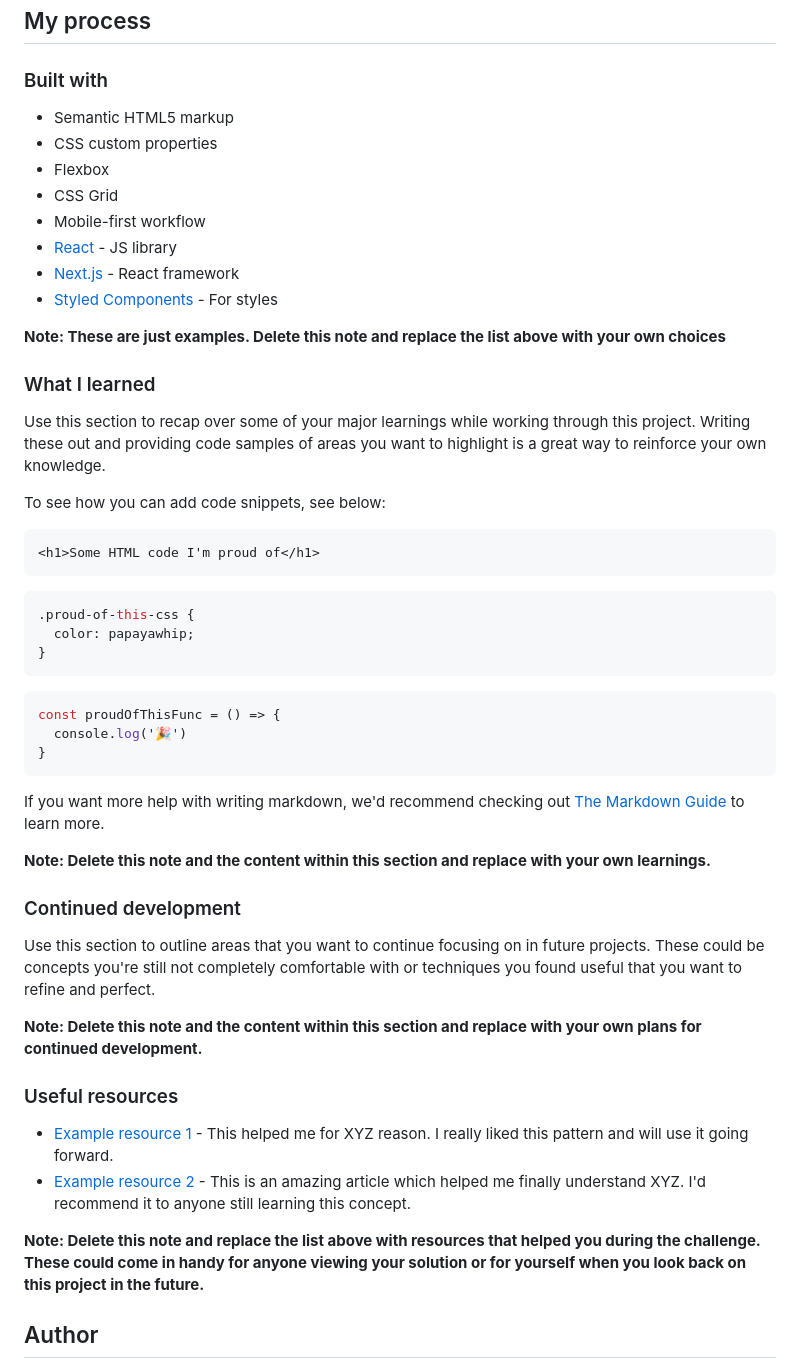
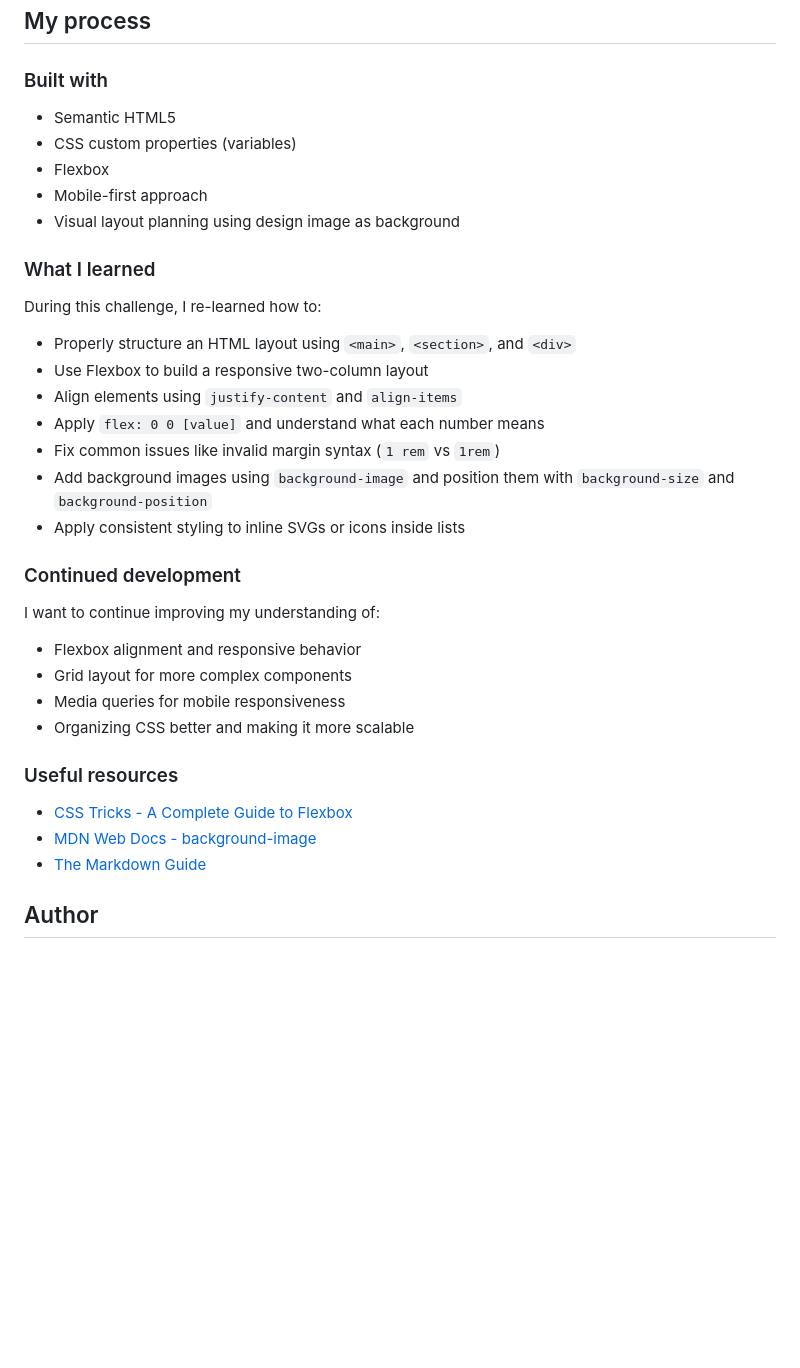
Before and after one commit to lexrammart/Fylo-data-storage-component, a Markdown page: README-template.md, the part around the change. GitHub-like rendering; blank space fills up the shorter version.

Commit message:
Start documenting progress in README
Completed sections: Built with, What I learned, Continued development, and Useful resources. Captures current progress on layout, styling challenges, and learning notes.

````diff
--- a/README-template.md
+++ b/README-template.md
@@ -47,53 +47,36 @@ Then crop/optimize/edit your image however you like, add it to your project, and
 
 ### Built with
 
-- Semantic HTML5 markup
-- CSS custom properties
+- Semantic HTML5
+- CSS custom properties (variables)
 - Flexbox
-- CSS Grid
-- Mobile-first workflow
-- [React](https://reactjs.org/) - JS library
-- [Next.js](https://nextjs.org/) - React framework
-- [Styled Components](https://styled-components.com/) - For styles
-
-**Note: These are just examples. Delete this note and replace the list above with your own choices**
+- Mobile-first approach
+- Visual layout planning using design image as background
 
 ### What I learned
 
-Use this section to recap over some of your major learnings while working through this project. Writing these out and providing code samples of areas you want to highlight is a great way to reinforce your own knowledge.
-
-To see how you can add code snippets, see below:
-
-```html
-<h1>Some HTML code I'm proud of</h1>
-```
-```css
-.proud-of-this-css {
-  color: papayawhip;
-}
-```
-```js
-const proudOfThisFunc = () => {
-  console.log('🎉')
-}
-```
-
-If you want more help with writing markdown, we'd recommend checking out [The Markdown Guide](https://www.markdownguide.org/) to learn more.
-
-**Note: Delete this note and the content within this section and replace with your own learnings.**
+During this challenge, I re-learned how to:
+- Properly structure an HTML layout using `<main>`, `<section>`, and `<div>`
+- Use Flexbox to build a responsive two-column layout
+- Align elements using `justify-content` and `align-items`
+- Apply `flex: 0 0 [value]` and understand what each number means
+- Fix common issues like invalid margin syntax (`1 rem` vs `1rem`)
+- Add background images using `background-image` and position them with `background-size` and `background-position`
+- Apply consistent styling to inline SVGs or icons inside lists
 
 ### Continued development
 
-Use this section to outline areas that you want to continue focusing on in future projects. These could be concepts you're still not completely comfortable with or techniques you found useful that you want to refine and perfect.
-
-**Note: Delete this note and the content within this section and replace with your own plans for continued development.**
+I want to continue improving my understanding of:
+- Flexbox alignment and responsive behavior
+- Grid layout for more complex components
+- Media queries for mobile responsiveness
+- Organizing CSS better and making it more scalable
 
 ### Useful resources
 
-- [Example resource 1](https://www.example.com) - This helped me for XYZ reason. I really liked this pattern and will use it going forward.
-- [Example resource 2](https://www.example.com) - This is an amazing article which helped me finally understand XYZ. I'd recommend it to anyone still learning this concept.
-
-**Note: Delete this note and replace the list above with resources that helped you during the challenge. These could come in handy for anyone viewing your solution or for yourself when you look back on this project in the future.**
+- [CSS Tricks - A Complete Guide to Flexbox](https://css-tricks.com/snippets/css/a-guide-to-flexbox/)
+- [MDN Web Docs - background-image](https://developer.mozilla.org/en-US/docs/Web/CSS/background-image)
+- [The Markdown Guide](https://www.markdownguide.org/)
 
 ## Author
 
````
